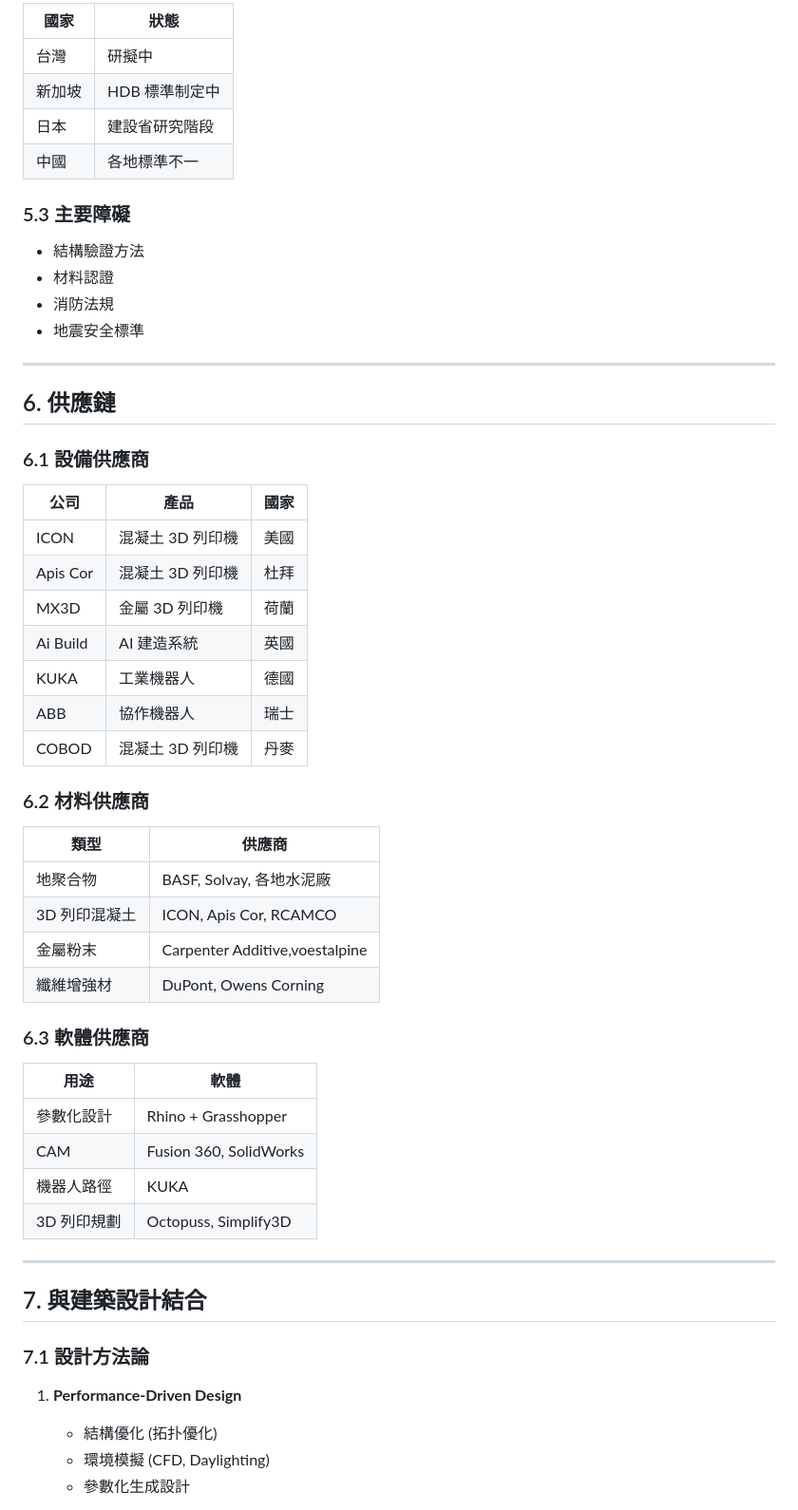
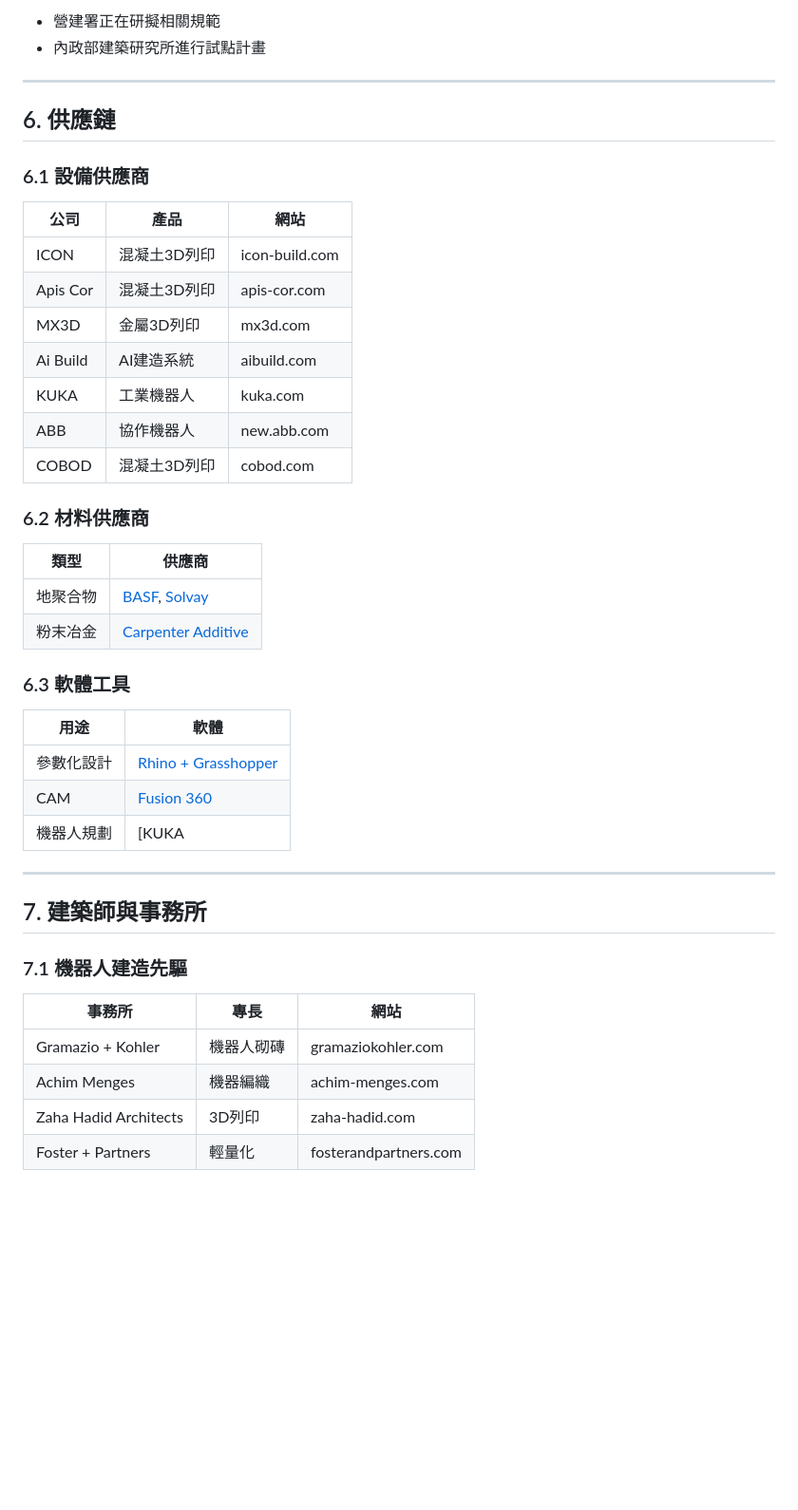
Before and after one commit to kcfoundry99-dev/xfoundry-research-db, a Markdown page: README.md, the part around one of its changes. Shown at 95% size. Rendered like a GitHub page; blank space fills up the shorter version.

```diff
--- a/README.md
+++ b/README.md
@@ -133,17 +122,6 @@
 
-| 國家 | 狀態 |
-|------|------|
-| 台灣 | 研擬中 |
-| 新加坡 | HDB 標準制定中 |
-| 日本 | 建設省研究階段 |
-| 中國 | 各地標準不一 |
-
-### 5.3 主要障礙
-
-- 結構驗證方法
-- 材料認證
-- 消防法規
-- 地震安全標準
+- 營建署正在研擬相關規範
+- 內政部建築研究所進行試點計畫
 
 ---
 
@@ -151,42 +129,41 @@
 
 ### 6.1 設備供應商
 
-| 公司 | 產品 | 國家 |
+| 公司 | 產品 | 網站 |
 |------|------|------|
-| ICON | 混凝土 3D 列印機 | 美國 |
-| Apis Cor | 混凝土 3D 列印機 | 杜拜 |
-| MX3D | 金屬 3D 列印機 | 荷蘭 |
-| Ai Build | AI 建造系統 | 英國 |
-| KUKA | 工業機器人 | 德國 |
-| ABB | 協作機器人 | 瑞士 |
-| COBOD | 混凝土 3D 列印機 | 丹麥 |
+| ICON | 混凝土3D列印 | icon-build.com |
+| Apis Cor | 混凝土3D列印 | apis-cor.com |
+| MX3D | 金屬3D列印 | mx3d.com |
+| Ai Build | AI建造系統 | aibuild.com |
+| KUKA | 工業機器人 | kuka.com |
+| ABB | 協作機器人 | new.abb.com |
+| COBOD | 混凝土3D列印 | cobod.com |
 
 ### 6.2 材料供應商
 
 | 類型 | 供應商 |
 |------|--------|
-| 地聚合物 | BASF, Solvay, 各地水泥廠 |
-| 3D 列印混凝土 | ICON, Apis Cor, RCAMCO |
-| 金屬粉末 | Carpenter Additive,voestalpine |
-| 纖維增強材 | DuPont, Owens Corning |
+| 地聚合物 | [BASF](https://www.basf.com), [Solvay](https://www.solvay.com) |
+| 粉末冶金 | [Carpenter Additive](https://www.carpenteradditive.com) |
 
-### 6.3 軟體供應商
+### 6.3 軟體工具
 
 | 用途 | 軟體 |
 |------|------|
-| 參數化設計 | Rhino + Grasshopper |
-| CAM | Fusion 360, SolidWorks |
-| 機器人路徑 | KUKA|prc, RobotStudio |
-| 3D 列印規劃 | Octopuss, Simplify3D |
+| 參數化設計 | [Rhino + Grasshopper](https://www.rhino3d.com) |
+| CAM | [Fusion 360](https://www.autodesk.com/products/fusion-360) |
+| 機器人規劃 | [KUKA|prc](https://robotprc.no-ip.org) |
 
 ---
 
-## 7. 與建築設計結合
+## 7. 建築師與事務所
 
-### 7.1 設計方法論
+### 7.1 機器人建造先驅
 
-1. **Performance-Driven Design**
-   - 結構優化 (拓扑優化)
-   - 環境模擬 (CFD, Daylighting)
-   - 參數化生成設計
+| 事務所 | 專長 | 網站 |
+|--------|------|------|
+| Gramazio + Kohler | 機器人砌磚 | gramaziokohler.com |
+| Achim Menges | 機器編織 |achim-menges.com |
+| Zaha Hadid Architects | 3D列印 | zaha-hadid.com |
+| Foster + Partners | 輕量化 | fosterandpartners.com |
 
```
Also changed, not shown: other parts of README.md (+90 -148 lines).
